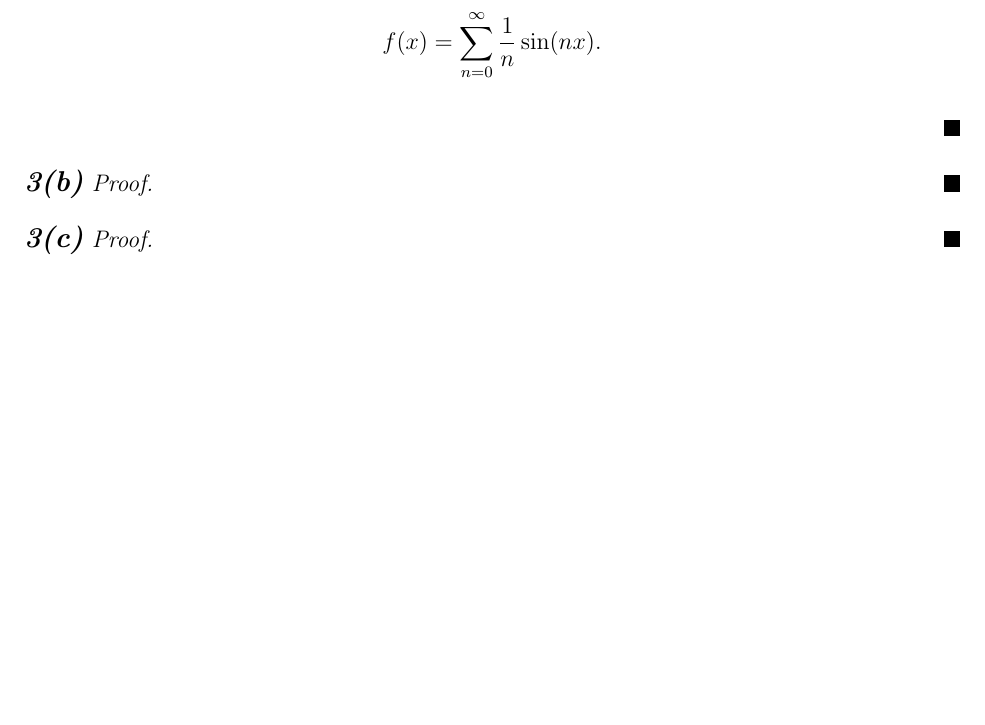
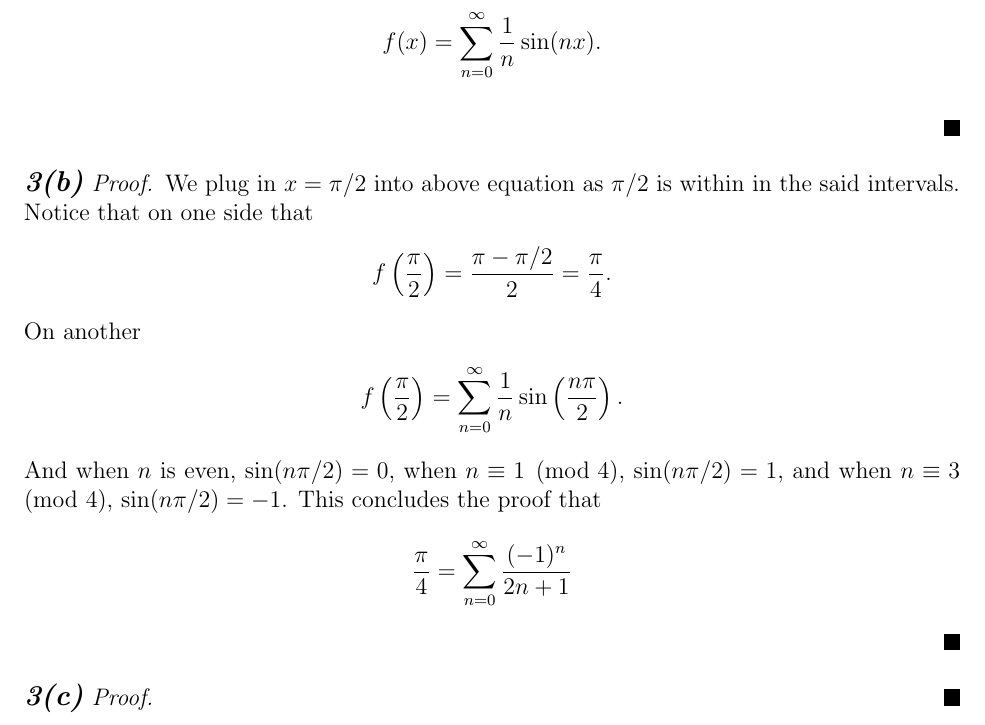
Before and after one commit to Shawn-Xihao-Wu/MATH-321-LaTeX, a LaTeX problem sheet (Asst8/HW8_321_SHAWN_WU_36123040.tex): part of page 5 of 7, cut so that both start at the same text, the shorter picture padded with empty space. Compiled offline with pdfLaTeX.

Commit message:
HW8.3b done

```diff
--- a/Asst8/HW8_321_SHAWN_WU_36123040.tex
+++ b/Asst8/HW8_321_SHAWN_WU_36123040.tex
@@ -168,7 +168,20 @@ Combining with the previous results, we can thus conclude that,
 \end{fproof}
 
 \begin{fproof}[3(b)]
-
+ We plug in \(x = \pi/2\) into above equation as \(\pi/2\) is within in the said intervals.
+ Notice that on one side that
+ \begin{align*}
+   f\pare{\frac{\pi}{2}} = \frac{\pi - \pi/2}{2} = \frac{\pi}{4}.
+ \end{align*}
+ On another
+ \begin{align*}
+   f \pare{\frac{\pi}{2}} = \sum_{n=0}^{\infty} \frac{1}{n} \sin \pare{\frac{n \pi}{2}}.
+ \end{align*}
+ And when \(n\) is even, \(\sin(n\pi/2) = 0\), when \(n \equiv 1 \pmod 4\), \(\sin(n\pi/2) = 1\), and when \(n \equiv 3 \pmod 4\), \(\sin(n\pi/2) = -1\).
+ This concludes the proof that
+ \begin{align*}
+   \frac{\pi}{4} = \sum_{n=0}^{\infty} \frac{(-1)^n}{2n+1}
+ \end{align*}
 \end{fproof}
 
 \begin{fproof}[3(c)]
```
Also changed, not shown: Asst8/HW8_321_SHAWN_WU_36123040.pdf.
